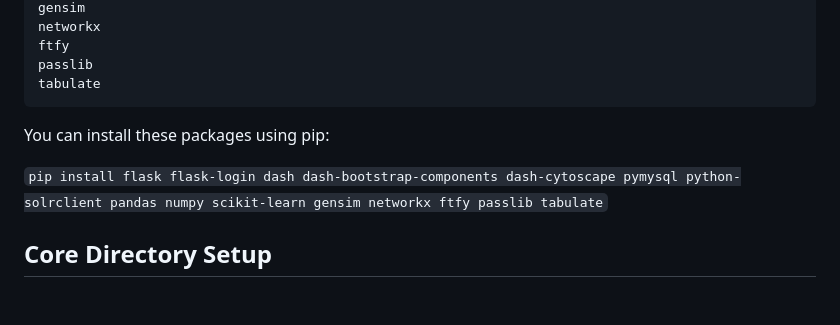
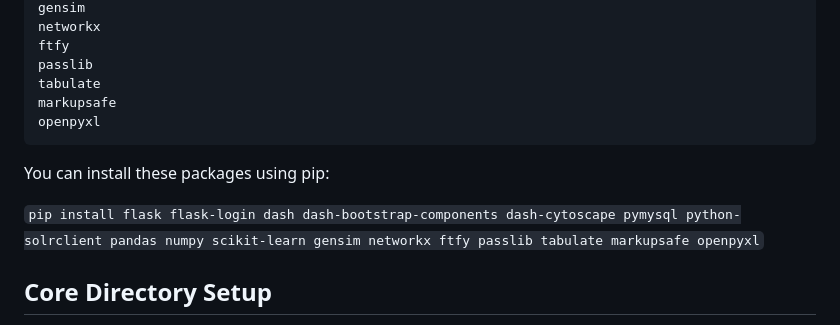
Before and after one commit to derekgreene/curatr, a Markdown page: INSTALL.md, the part around the change. GitHub-like rendering; blank space fills up the shorter version.

````diff
--- a/INSTALL.md
+++ b/INSTALL.md
@@ -20,11 +20,13 @@ networkx
 ftfy
 passlib
 tabulate
+markupsafe
+openpyxl
 ```
 
 You can install these packages using pip:
 
-```pip install flask flask-login dash dash-bootstrap-components dash-cytoscape pymysql python-solrclient pandas numpy scikit-learn gensim networkx ftfy passlib tabulate```
+```pip install flask flask-login dash dash-bootstrap-components dash-cytoscape pymysql python-solrclient pandas numpy scikit-learn gensim networkx ftfy passlib tabulate markupsafe openpyxl```
 
 ## Core Directory Setup
 
````
Also changed, not shown: README.md (+9 -11 lines).
